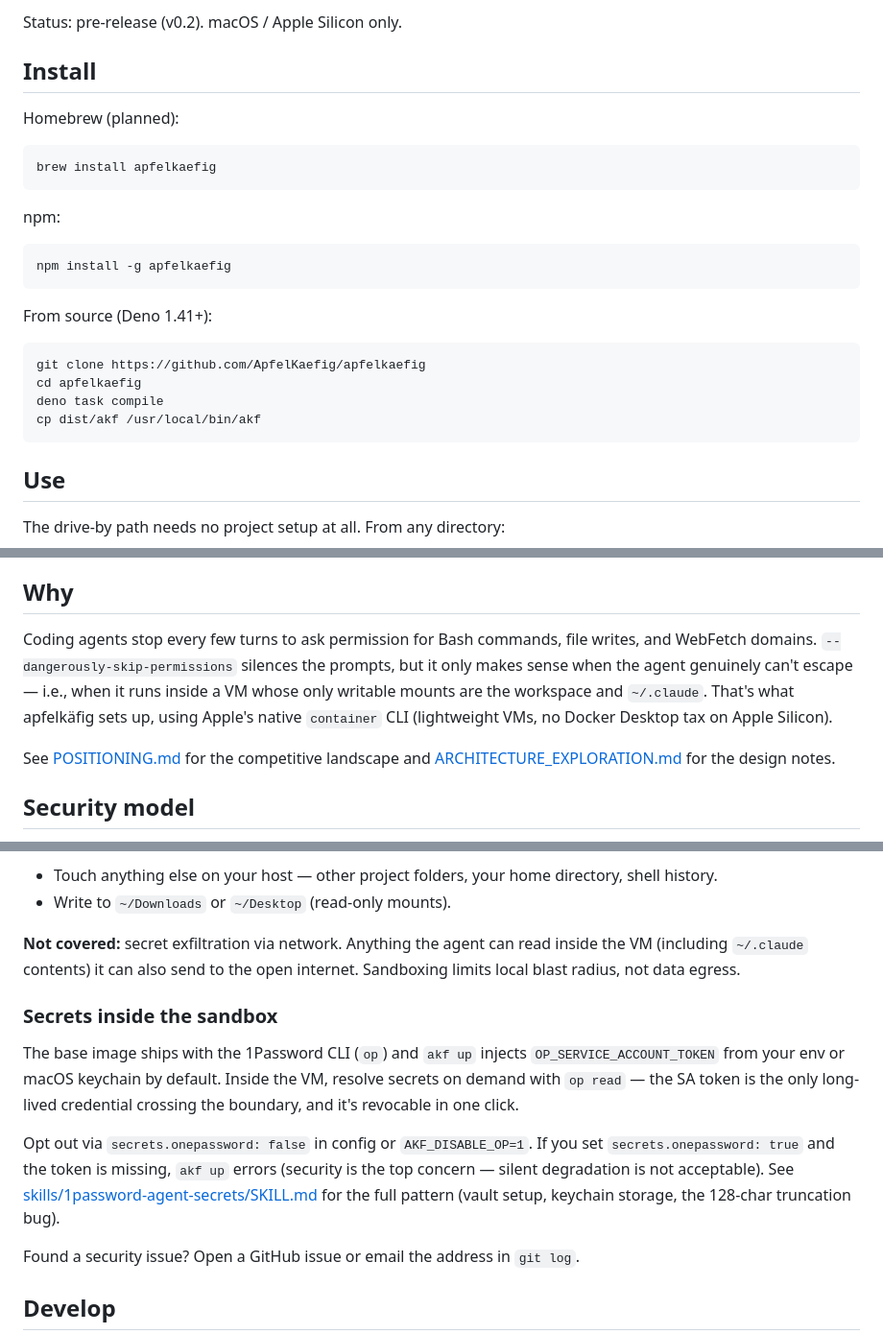
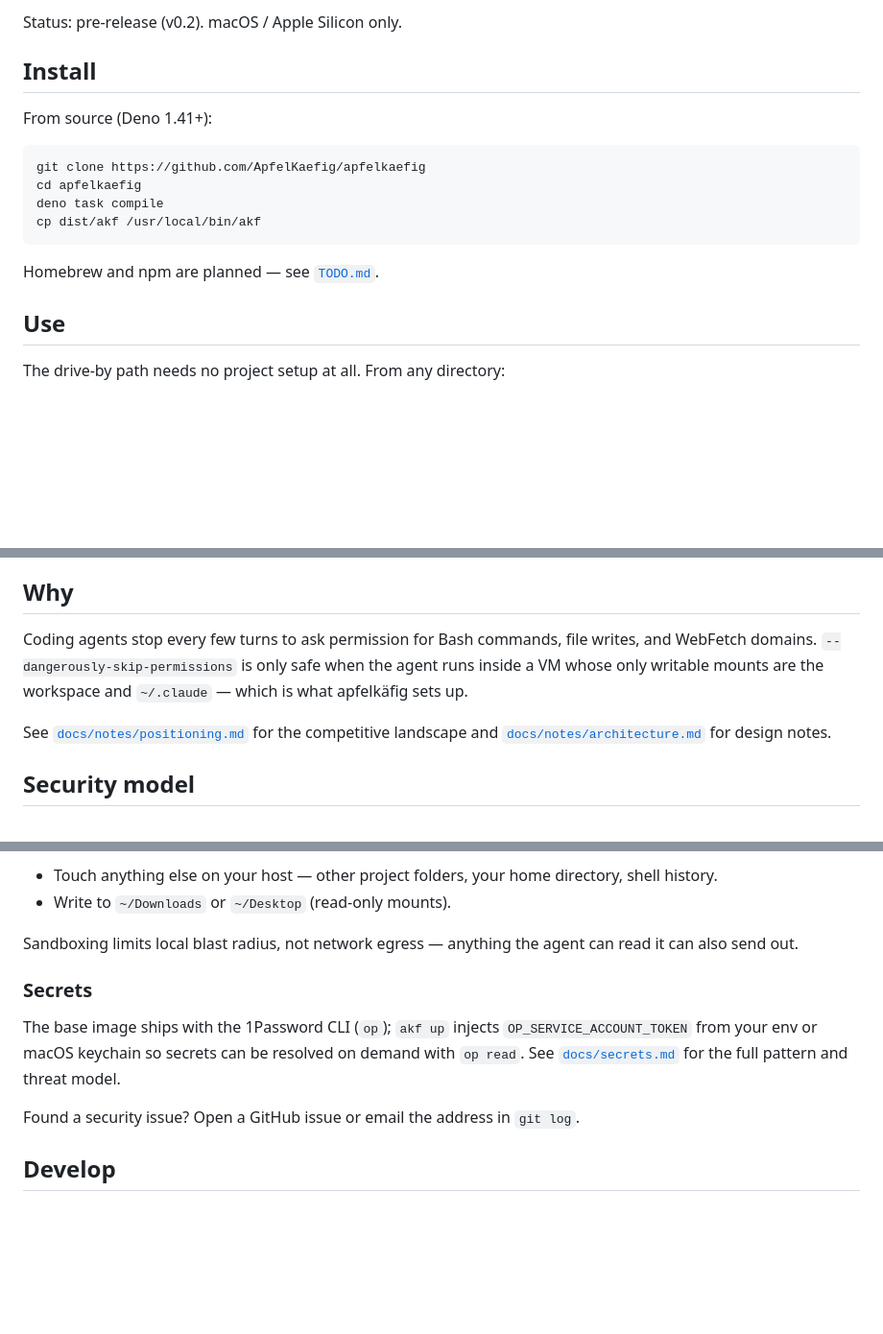
Before and after one commit to schmidsi/apfelkaefig, a Markdown page: README.md, 3 parts joined by grey strips. Shown at 96% size. GitHub-like rendering; blank space fills up the shorter version.

Commit message:
Strip README: drop fake install paths, trim Why/Security/Secrets
Removed Homebrew and npm install blocks (no tap, package not published)
and shrunk the SKILL.md, Why, and Secrets sections to short pointers. The
two design-doc links now point at docs/notes/. New TODO.md tracks the
deferred distribution surfaces.

Co-Authored-By: Claude Opus 4.7 <noreply@anthropic.com>

````diff
--- a/README.md
+++ b/README.md
@@ -14,18 +14,6 @@ Status: pre-release (v0.2). macOS / Apple Silicon only.
 
 ## Install
 
-Homebrew (planned):
-
-```bash
-brew install apfelkaefig
-```
-
-npm:
-
-```bash
-npm install -g apfelkaefig
-```
-
 From source (Deno 1.41+):
 
 ```bash
@@ -34,6 +22,8 @@ cd apfelkaefig
 deno task compile
 cp dist/akf /usr/local/bin/akf
 ```
+
+Homebrew and npm are planned — see [`TODO.md`](TODO.md).
 
 ## Use
 
@@ -109,13 +97,11 @@ config actually requires them.
 ## Why
 
 Coding agents stop every few turns to ask permission for Bash commands, file writes, and WebFetch
-domains. `--dangerously-skip-permissions` silences the prompts, but it only makes sense when the
-agent genuinely can't escape — i.e., when it runs inside a VM whose only writable mounts are the
-workspace and `~/.claude`. That's what apfelkäfig sets up, using Apple's native `container` CLI
-(lightweight VMs, no Docker Desktop tax on Apple Silicon).
+domains. `--dangerously-skip-permissions` is only safe when the agent runs inside a VM whose only
+writable mounts are the workspace and `~/.claude` — which is what apfelkäfig sets up.
 
-See [POSITIONING.md](POSITIONING.md) for the competitive landscape and
-[ARCHITECTURE_EXPLORATION.md](ARCHITECTURE_EXPLORATION.md) for the design notes.
+See [`docs/notes/positioning.md`](docs/notes/positioning.md) for the competitive landscape and
+[`docs/notes/architecture.md`](docs/notes/architecture.md) for design notes.
 
 ## Security model
 
@@ -136,22 +122,14 @@ the point. Understand exactly what the VM can reach before letting an agent loos
 - Touch anything else on your host — other project folders, your home directory, shell history.
 - Write to `~/Downloads` or `~/Desktop` (read-only mounts).
 
-**Not covered:** secret exfiltration via network. Anything the agent can read inside the VM
-(including `~/.claude` contents) it can also send to the open internet. Sandboxing limits local
-blast radius, not data egress.
+Sandboxing limits local blast radius, not network egress — anything the agent can read it can also
+send out.
 
-### Secrets inside the sandbox
+### Secrets
 
-The base image ships with the 1Password CLI (`op`) and `akf up` injects `OP_SERVICE_ACCOUNT_TOKEN`
-from your env or macOS keychain by default. Inside the VM, resolve secrets on demand with `op read`
-— the SA token is the only long-lived credential crossing the boundary, and it's revocable in one
-click.
-
-Opt out via `secrets.onepassword: false` in config or `AKF_DISABLE_OP=1`. If you set
-`secrets.onepassword: true` and the token is missing, `akf up` errors (security is the top concern —
-silent degradation is not acceptable). See
-[skills/1password-agent-secrets/SKILL.md](skills/1password-agent-secrets/SKILL.md) for the full
-pattern (vault setup, keychain storage, the 128-char truncation bug).
+The base image ships with the 1Password CLI (`op`); `akf up` injects `OP_SERVICE_ACCOUNT_TOKEN` from
+your env or macOS keychain so secrets can be resolved on demand with `op read`. See
+[`docs/secrets.md`](docs/secrets.md) for the full pattern and threat model.
 
 Found a security issue? Open a GitHub issue or email the address in `git log`.
 
````
Also changed, not shown: other parts of README.md (+2 -4 lines).
